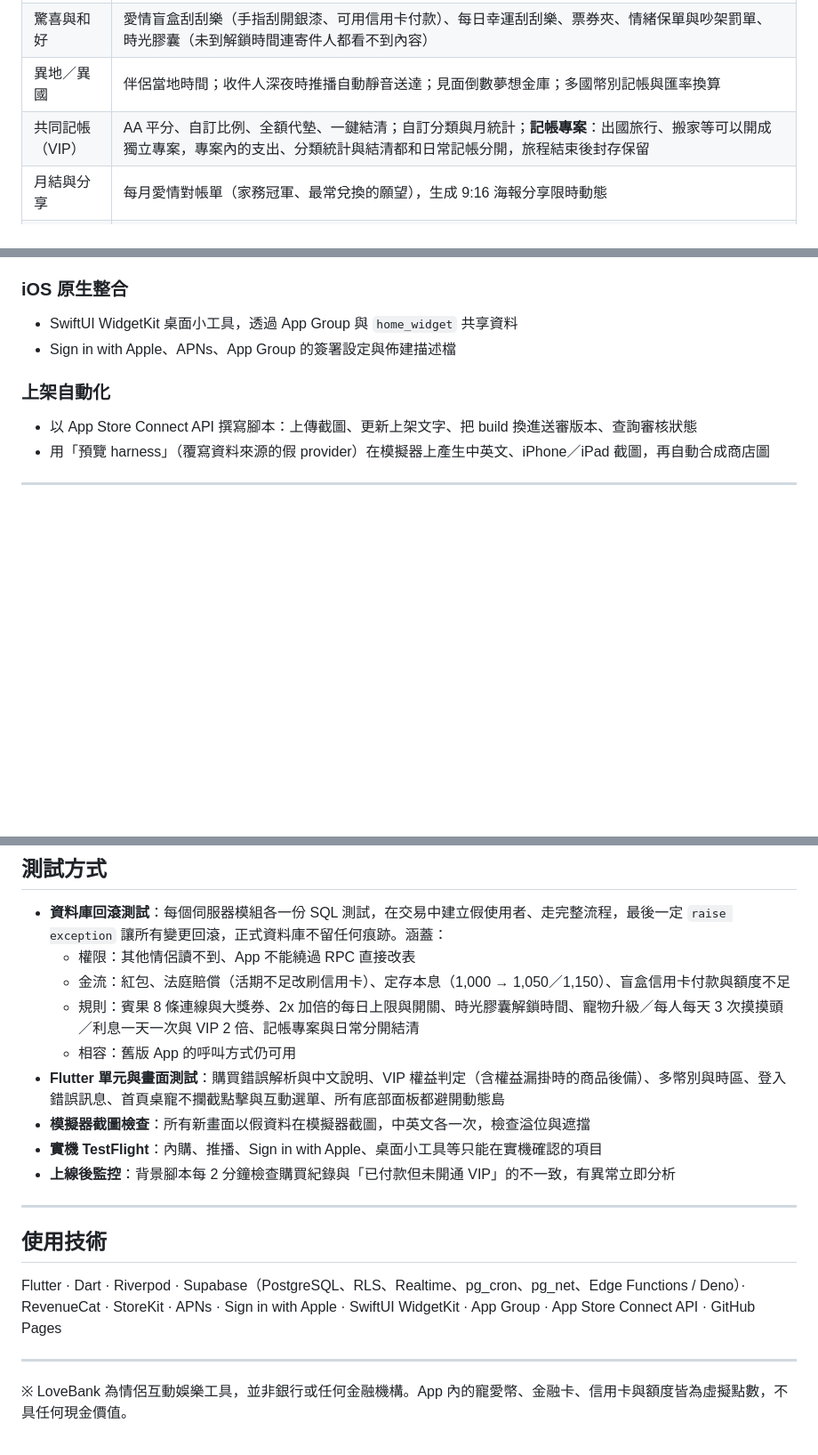
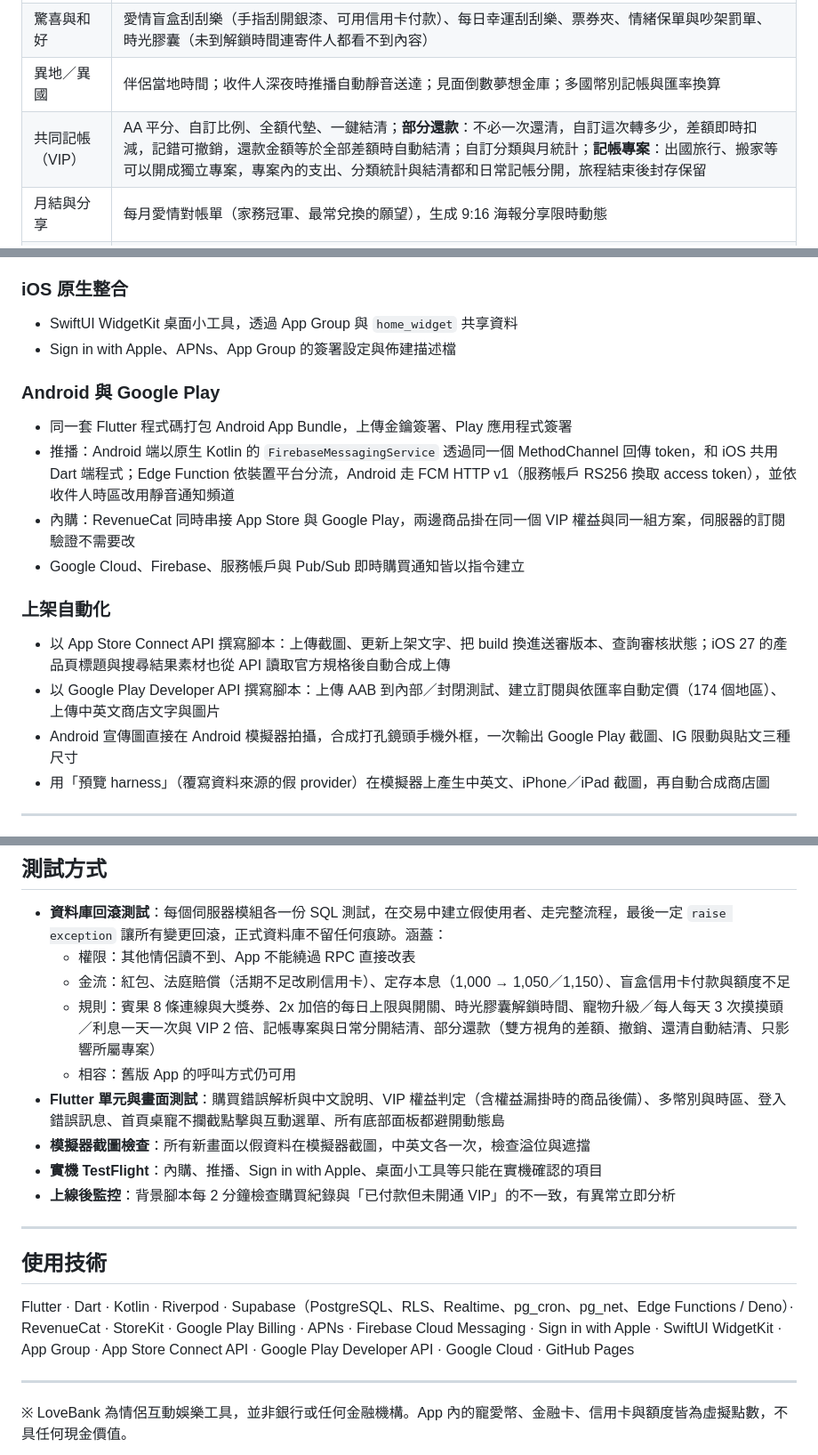
Before and after one commit to zhi410/app-portfolio, a Markdown page: lovebank/README.md, 3 parts joined by grey strips. Shown at 89% size. Drawn GitHub-style; blank space fills up the shorter version.

Commit message:
LoveBank: partial repayment, Android / Google Play, App Store header asset
Co-Authored-By: Claude Opus 5.5 <noreply@anthropic.com>

```diff
--- a/lovebank/README.md
+++ b/lovebank/README.md
@@ -37,7 +38,7 @@ LoveBank 把這些變成一套有儀式感的遊戲：做家務賺點數、經
 | 招財寵物 | 兩人共同養一隻（三花招財貓／愛情發財樹，VIP 另有布偶貓、柴犬管家、招財金龍與豪宅背景）；首頁右下角的**小桌寵**坐在底部分頁欄上，平常呼吸、偶爾趴著打瞌睡並冒對話氣泡，點牠就地彈出選單：餵食（-30 pts，+25 EXP）、摸摸頭（每天 3 次）、領取每日愛心利息（20 + 等級 × 5，VIP 2 倍）；互動後笑眼、腮紅、蹦跳並飄出愛心與經驗值，另一半餵食時你的畫面也即時開心跳起來 |
 | 驚喜與和好 | 愛情盲盒刮刮樂（手指刮開銀漆、可用信用卡付款）、每日幸運刮刮樂、票券夾、情緒保單與吵架罰單、時光膠囊（未到解鎖時間連寄件人都看不到內容） |
 | 異地／異國 | 伴侶當地時間；收件人深夜時推播自動靜音送達；見面倒數夢想金庫；多國幣別記帳與匯率換算 |
-| 共同記帳（VIP） | AA 平分、自訂比例、全額代墊、一鍵結清；自訂分類與月統計；**記帳專案**：出國旅行、搬家等可以開成獨立專案，專案內的支出、分類統計與結清都和日常記帳分開，旅程結束後封存保留 |
+| 共同記帳（VIP） | AA 平分、自訂比例、全額代墊、一鍵結清；**部分還款**：不必一次還清，自訂這次轉多少，差額即時扣減，記錯可撤銷，還款金額等於全部差額時自動結清；自訂分類與月統計；**記帳專案**：出國旅行、搬家等可以開成獨立專案，專案內的支出、分類統計與結清都和日常記帳分開，旅程結束後封存保留 |
 | 月結與分享 | 每月愛情對帳單（家務冠軍、最常兌換的願望），生成 9:16 海報分享限時動態 |
 | iPhone 小工具 | WidgetKit 桌面小工具：活期餘額、伴侶當地時間、見面倒數 |
 | 帳號與安全 | Email 或 Sign in with Apple；刪除帳號時一併撤銷 Apple 授權；資料安全說明頁 |
@@ -113,8 +126,16 @@ LoveBank 把這些變成一套有儀式感的遊戲：做家務賺點數、經
 - SwiftUI WidgetKit 桌面小工具，透過 App Group 與 `home_widget` 共享資料
 - Sign in with Apple、APNs、App Group 的簽署設定與佈建描述檔
 
+### Android 與 Google Play
+- 同一套 Flutter 程式碼打包 Android App Bundle，上傳金鑰簽署、Play 應用程式簽署
+- 推播：Android 端以原生 Kotlin 的 `FirebaseMessagingService` 透過同一個 MethodChannel 回傳 token，和 iOS 共用 Dart 端程式；Edge Function 依裝置平台分流，Android 走 FCM HTTP v1（服務帳戶 RS256 換取 access token），並依收件人時區改用靜音通知頻道
+- 內購：RevenueCat 同時串接 App Store 與 Google Play，兩邊商品掛在同一個 VIP 權益與同一組方案，伺服器的訂閱驗證不需要改
+- Google Cloud、Firebase、服務帳戶與 Pub/Sub 即時購買通知皆以指令建立
+
 ### 上架自動化
-- 以 App Store Connect API 撰寫腳本：上傳截圖、更新上架文字、把 build 換進送審版本、查詢審核狀態
+- 以 App Store Connect API 撰寫腳本：上傳截圖、更新上架文字、把 build 換進送審版本、查詢審核狀態；iOS 27 的產品頁標題與搜尋結果素材也從 API 讀取官方規格後自動合成上傳
+- 以 Google Play Developer API 撰寫腳本：上傳 AAB 到內部／封閉測試、建立訂閱與依匯率自動定價（174 個地區）、上傳中英文商店文字與圖片
+- Android 宣傳圖直接在 Android 模擬器拍攝，合成打孔鏡頭手機外框，一次輸出 Google Play 截圖、IG 限動與貼文三種尺寸
 - 用「預覽 harness」（覆寫資料來源的假 provider）在模擬器上產生中英文、iPhone／iPad 截圖，再自動合成商店圖
 
 ---
@@ -168,7 +191,7 @@ LoveBank 把這些變成一套有儀式感的遊戲：做家務賺點數、經
 - **資料庫回滾測試**：每個伺服器模組各一份 SQL 測試，在交易中建立假使用者、走完整流程，最後一定 `raise exception` 讓所有變更回滾，正式資料庫不留任何痕跡。涵蓋：
   - 權限：其他情侶讀不到、App 不能繞過 RPC 直接改表
   - 金流：紅包、法庭賠償（活期不足改刷信用卡）、定存本息（1,000 → 1,050／1,150）、盲盒信用卡付款與額度不足
-  - 規則：賓果 8 條連線與大獎券、2x 加倍的每日上限與開關、時光膠囊解鎖時間、寵物升級／每人每天 3 次摸摸頭／利息一天一次與 VIP 2 倍、記帳專案與日常分開結清
+  - 規則：賓果 8 條連線與大獎券、2x 加倍的每日上限與開關、時光膠囊解鎖時間、寵物升級／每人每天 3 次摸摸頭／利息一天一次與 VIP 2 倍、記帳專案與日常分開結清、部分還款（雙方視角的差額、撤銷、還清自動結清、只影響所屬專案）
   - 相容：舊版 App 的呼叫方式仍可用
 - **Flutter 單元與畫面測試**：購買錯誤解析與中文說明、VIP 權益判定（含權益漏掛時的商品後備）、多幣別與時區、登入錯誤訊息、首頁桌寵不攔截點擊與互動選單、所有底部面板都避開動態島
 - **模擬器截圖檢查**：所有新畫面以假資料在模擬器截圖，中英文各一次，檢查溢位與遮擋
@@ -179,7 +202,7 @@ LoveBank 把這些變成一套有儀式感的遊戲：做家務賺點數、經
 
 ## 使用技術
 
-Flutter · Dart · Riverpod · Supabase（PostgreSQL、RLS、Realtime、pg_cron、pg_net、Edge Functions / Deno）· RevenueCat · StoreKit · APNs · Sign in with Apple · SwiftUI WidgetKit · App Group · App Store Connect API · GitHub Pages
+Flutter · Dart · Kotlin · Riverpod · Supabase（PostgreSQL、RLS、Realtime、pg_cron、pg_net、Edge Functions / Deno）· RevenueCat · StoreKit · Google Play Billing · APNs · Firebase Cloud Messaging · Sign in with Apple · SwiftUI WidgetKit · App Group · App Store Connect API · Google Play Developer API · Google Cloud · GitHub Pages
 
 ---
 
```
Also changed, not shown: other parts of lovebank/README.md (+16 -1 lines), README.md (+1 -1 lines), lovebank/screenshots/26_partial_repayment.jpg (added), lovebank/screenshots/27_expense_repay_buttons.jpg (added), lovebank/screenshots/28_android_pet.jpg (added), lovebank/screenshots/29_android_expenses.jpg (added), lovebank/screenshots/30_appstore_header.jpg (added).
